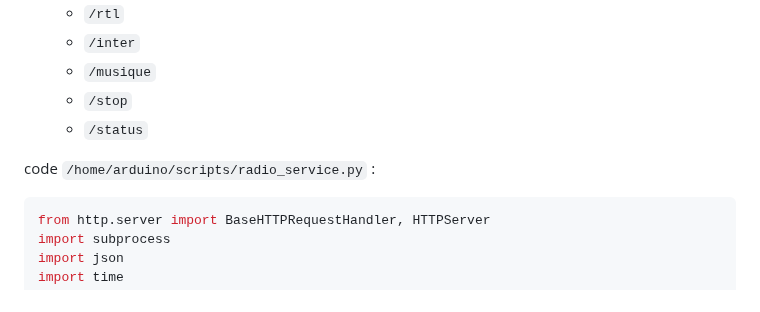
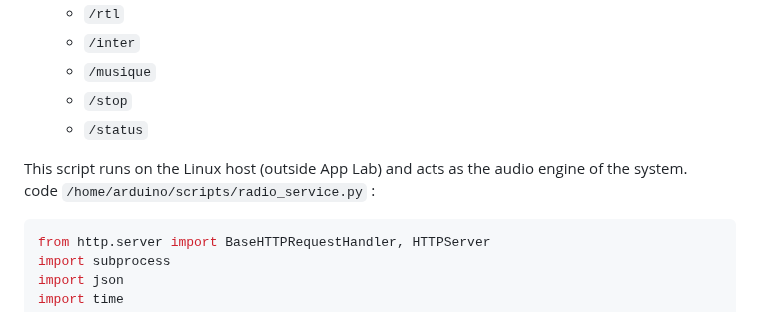
Before and after one commit to philippe86220/UNO-Q--WebRadio, a Markdown page: README.md, the part around the change. Rendered like a GitHub page.

````diff
--- a/README.md
+++ b/README.md
@@ -268,8 +268,8 @@ chmod +x /home/arduino/scripts/*.sh
   - `/stop`
   - `/status`
 
+This script runs on the Linux host (outside App Lab) and acts as the audio engine of the system.
 code `/home/arduino/scripts/radio_service.py` :
-
 ```python
 from http.server import BaseHTTPRequestHandler, HTTPServer
 import subprocess
````
